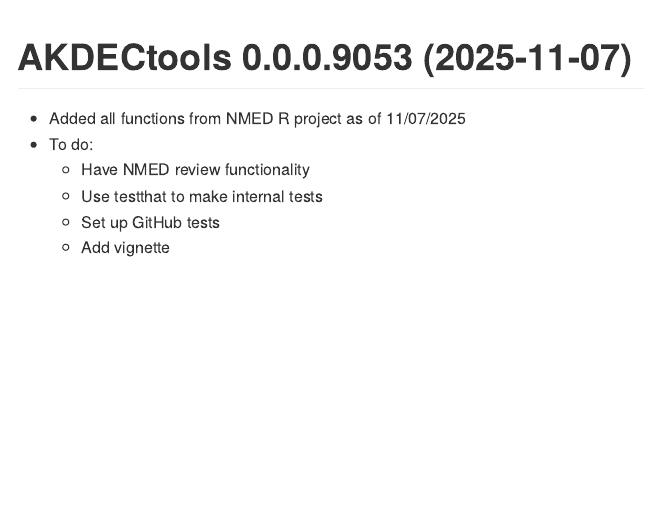
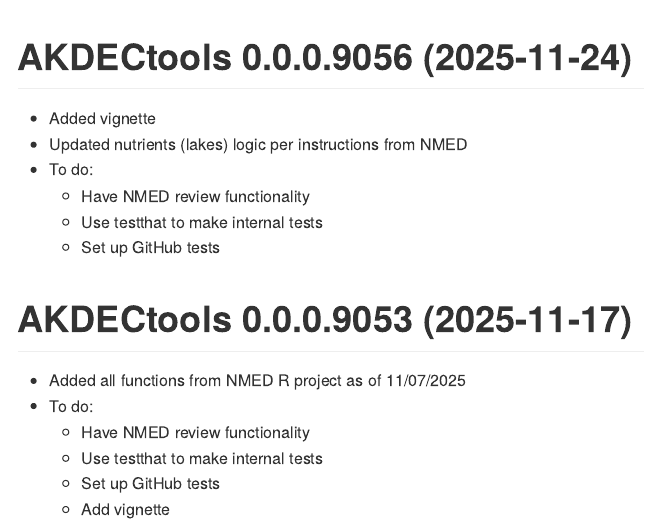
Before and after one commit to NMED-Surface-Water-Quality-Bureau/NMwateR, an R Markdown document (NEWS.Rmd): the page in a window 1100 px wide, from 200 px down. The pictures show the output file NEWS.md that the author committed with the source, drawn offline in the style of GitHub.

Commit message:
v0.0.0.9057
Package build

````diff
--- a/NEWS.Rmd
+++ b/NEWS.Rmd
@@ -21,7 +21,16 @@
 cat(paste0("Last Update: ",Sys.time()))
 ```
 
-# AKDECtools 0.0.0.9053 (2025-11-07)
+# AKDECtools 0.0.0.9056 (2025-11-24)
+
+-   Added vignette
+-   Updated nutrients (lakes) logic per instructions from NMED
+-   To do:
+    -   Have NMED review functionality
+    -   Use testthat to make internal tests
+    -   Set up GitHub tests
+
+# AKDECtools 0.0.0.9053 (2025-11-17)
 
 -   Added all functions from NMED R project as of 11/07/2025
 -   To do:
````
Also changed, not shown: NEWS.md, 2 other files.
